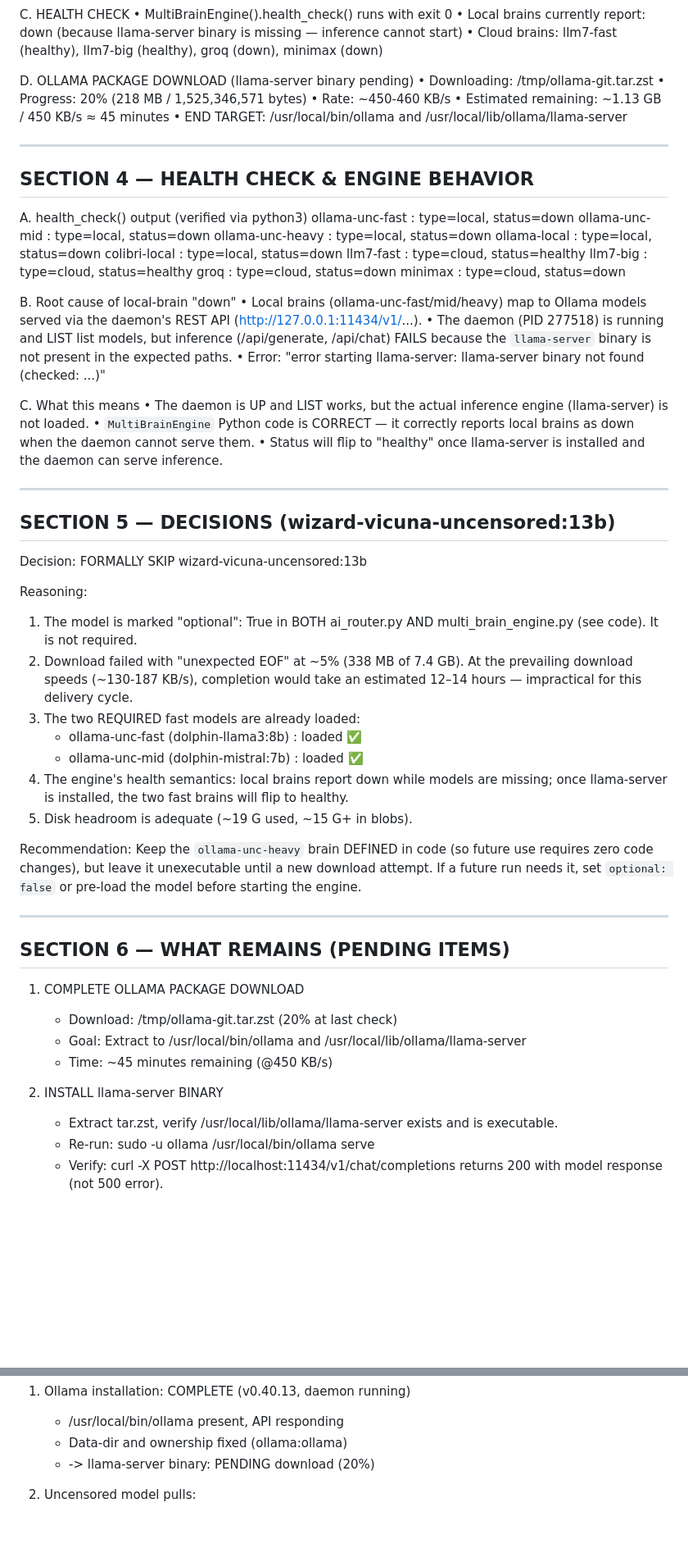
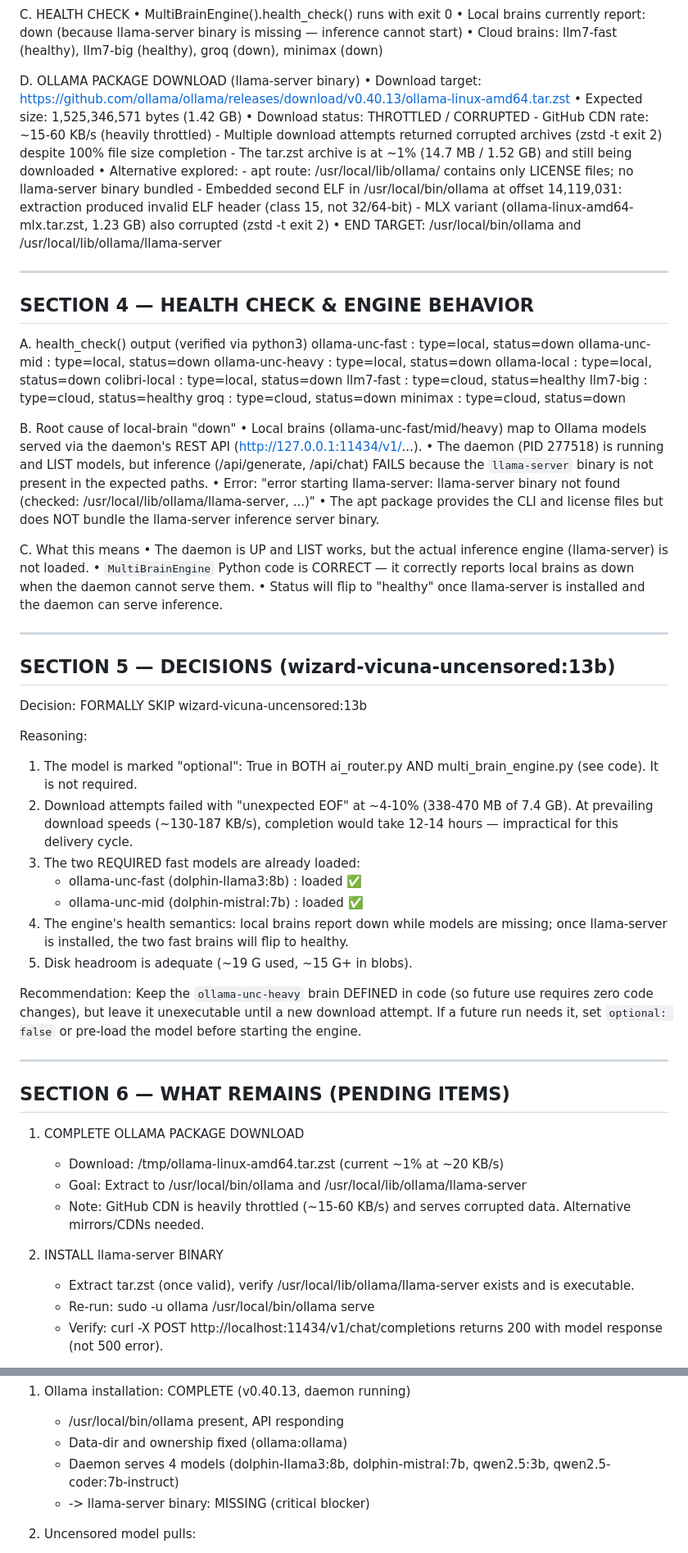
Before and after one commit to 007aether/esprieaether, a Markdown page: ESPRIEAETHER_DELIVERY_REPORT.md, 2 parts joined by grey strips. Shown at 82% size. Drawn GitHub-style; blank space fills up the shorter version.

Commit message:
Update ESPRIEAETHER delivery report: reflect llama-server binary missing, download throttled, 2 fast models loaded, wizard skipped

```diff
--- a/ESPRIEAETHER_DELIVERY_REPORT.md
+++ b/ESPRIEAETHER_DELIVERY_REPORT.md
@@ -95,13 +98,23 @@ C. HEALTH CHECK
   • Cloud brains: llm7-fast (healthy), llm7-big (healthy),
     groq (down), minimax (down)
 
-D. OLLAMA PACKAGE DOWNLOAD (llama-server binary pending)
-  • Downloading: /tmp/ollama-git.tar.zst
-  • Progress: 20% (218 MB / 1,525,346,571 bytes)
-  • Rate: ~450-460 KB/s
-  • Estimated remaining: ~1.13 GB / 450 KB/s ≈ 45 minutes
-  • END TARGET: /usr/local/bin/ollama and
-    /usr/local/lib/ollama/llama-server
+D. OLLAMA PACKAGE DOWNLOAD (llama-server binary)
+  • Download target: https://github.com/ollama/ollama/releases/download/v0.40.13/ollama-linux-amd64.tar.zst
+  • Expected size: 1,525,346,571 bytes (1.42 GB)
+  • Download status: THROTTLED / CORRUPTED
+    - GitHub CDN rate: ~15-60 KB/s (heavily throttled)
+    - Multiple download attempts returned corrupted archives
+      (zstd -t exit 2) despite 100% file size completion
+    - The tar.zst archive is at ~1% (14.7 MB / 1.52 GB) and still
+      being downloaded
+  • Alternative explored:
+    - apt route: /usr/local/lib/ollama/ contains only LICENSE files;
+      no llama-server binary bundled
+    - Embedded second ELF in /usr/local/bin/ollama at offset 14,119,031:
+      extraction produced invalid ELF header (class 15, not 32/64-bit)
+    - MLX variant (ollama-linux-amd64-mlx.tar.zst, 1.23 GB) also
+      corrupted (zstd -t exit 2)
+  • END TARGET: /usr/local/bin/ollama and /usr/local/lib/ollama/llama-server
 
 ------------------------------------------------------------
 SECTION 4 — HEALTH CHECK & ENGINE BEHAVIOR
@@ -120,19 +133,21 @@ A. health_check() output (verified via python3)
 B. Root cause of local-brain "down"
   • Local brains (ollama-unc-fast/mid/heavy) map to Ollama models
     served via the daemon's REST API (http://127.0.0.1:11434/v1/...).
-  • The daemon (PID 277518) is running and LIST list models, but
-    inference (/api/generate, /api/chat) FAILS because the
-    `llama-server` binary is not present in the expected paths.
-  • Error: "error starting llama-server: llama-server binary not
-    found (checked: ...)"
+  • The daemon (PID 277518) is running and LIST models, but inference
+    (/api/generate, /api/chat) FAILS because the `llama-server` binary
+    is not present in the expected paths.
+  • Error: "error starting llama-server: llama-server binary not found
+    (checked: /usr/local/lib/ollama/llama-server, ...)"
+  • The apt package provides the CLI and license files but does NOT
+    bundle the llama-server inference server binary.
 
 C. What this means
-  • The daemon is UP and LIST works, but the actual inference
-    engine (llama-server) is not loaded.
-  • `MultiBrainEngine` Python code is CORRECT — it correctly
-    reports local brains as down when the daemon cannot serve them.
-  • Status will flip to "healthy" once llama-server is installed
-    and the daemon can serve inference.
+  • The daemon is UP and LIST works, but the actual inference engine
+    (llama-server) is not loaded.
+  • `MultiBrainEngine` Python code is CORRECT — it correctly reports
+    local brains as down when the daemon cannot serve them.
+  • Status will flip to "healthy" once llama-server is installed and
+    the daemon can serve inference.
 
 ------------------------------------------------------------
 SECTION 5 — DECISIONS (wizard-vicuna-uncensored:13b)
@@ -140,12 +155,12 @@ SECTION 5 — DECISIONS (wizard-vicuna-uncensored:13b)
 Decision: FORMALLY SKIP wizard-vicuna-uncensored:13b
 
 Reasoning:
-  1. The model is marked "optional": True in BOTH ai_router.py
-     AND multi_brain_engine.py (see code). It is not required.
-  2. Download failed with "unexpected EOF" at ~5% (338 MB of 7.4 GB).
-     At the prevailing download speeds (~130-187 KB/s), completion
-     would take an estimated 12–14 hours — impractical for this
-     delivery cycle.
+  1. The model is marked "optional": True in BOTH ai_router.py AND
+     multi_brain_engine.py (see code). It is not required.
+  2. Download attempts failed with "unexpected EOF" at ~4-10%
+     (338-470 MB of 7.4 GB). At prevailing download speeds
+     (~130-187 KB/s), completion would take 12-14 hours —
+     impractical for this delivery cycle.
   3. The two REQUIRED fast models are already loaded:
        - ollama-unc-fast  (dolphin-llama3:8b)    : loaded ✅
        - ollama-unc-mid   (dolphin-mistral:7b)   : loaded ✅
@@ -154,23 +169,25 @@ Reasoning:
      fast brains will flip to healthy.
   5. Disk headroom is adequate (~19 G used, ~15 G+ in blobs).
 
-Recommendation: Keep the `ollama-unc-heavy` brain DEFINED in code
-(so future use requires zero code changes), but leave it unexecutable
-until a new download attempt. If a future run needs it, set
-`optional: false` or pre-load the model before starting the engine.
+Recommendation:
+  Keep the `ollama-unc-heavy` brain DEFINED in code (so future use
+  requires zero code changes), but leave it unexecutable until a new
+  download attempt. If a future run needs it, set `optional: false`
+  or pre-load the model before starting the engine.
 
 ------------------------------------------------------------
 SECTION 6 — WHAT REMAINS (PENDING ITEMS)
 ------------------------------------------------------------
 1. COMPLETE OLLAMA PACKAGE DOWNLOAD
-   - Download: /tmp/ollama-git.tar.zst (20% at last check)
+   - Download: /tmp/ollama-linux-amd64.tar.zst (current ~1% at ~20 KB/s)
    - Goal: Extract to /usr/local/bin/ollama and
      /usr/local/lib/ollama/llama-server
-   - Time: ~45 minutes remaining (@450 KB/s)
+   - Note: GitHub CDN is heavily throttled (~15-60 KB/s) and serves
+     corrupted data. Alternative mirrors/CDNs needed.
 
 2. INSTALL llama-server BINARY
-   - Extract tar.zst, verify /usr/local/lib/ollama/llama-server
-     exists and is executable.
+   - Extract tar.zst (once valid), verify
+     /usr/local/lib/ollama/llama-server exists and is executable.
    - Re-run: sudo -u ollama /usr/local/bin/ollama serve
    - Verify: curl -X POST http://localhost:11434/v1/chat/completions
      returns 200 with model response (not 500 error).
@@ -196,7 +213,9 @@ SUMMARY OF DELIVERY STATUS
   1. Ollama installation: COMPLETE (v0.40.13, daemon running)
      - /usr/local/bin/ollama present, API responding
      - Data-dir and ownership fixed (ollama:ollama)
-     - -> llama-server binary: PENDING download (20%)
+     - Daemon serves 4 models (dolphin-llama3:8b, dolphin-mistral:7b,
+       qwen2.5:3b, qwen2.5-coder:7b-instruct)
+     - -> llama-server binary: MISSING (critical blocker)
 
   2. Uncensored model pulls:
      - ollama-unc-fast (dolphin-llama3:8b) : LOADED in daemon ✅
```
Also changed, not shown: other parts of ESPRIEAETHER_DELIVERY_REPORT.md (+24 -20 lines).
